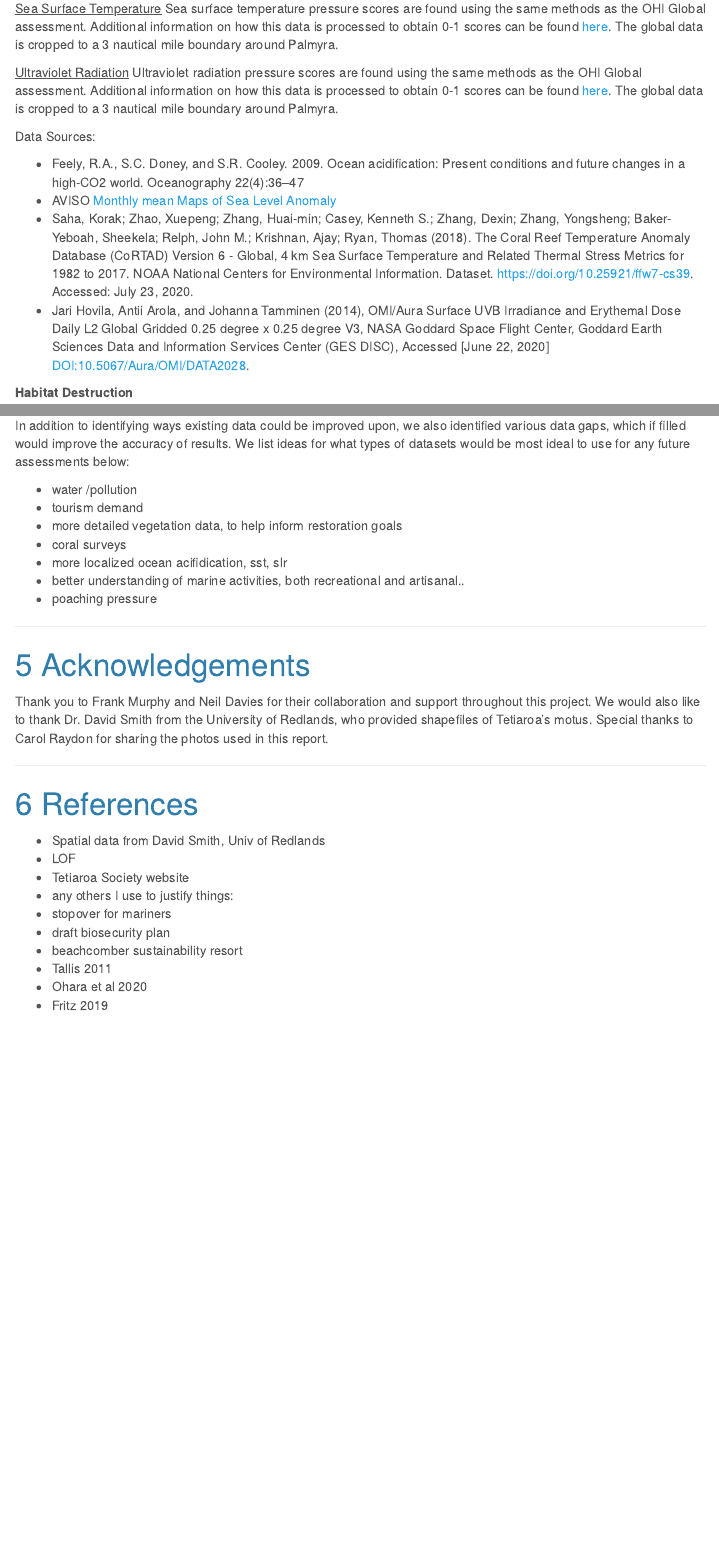
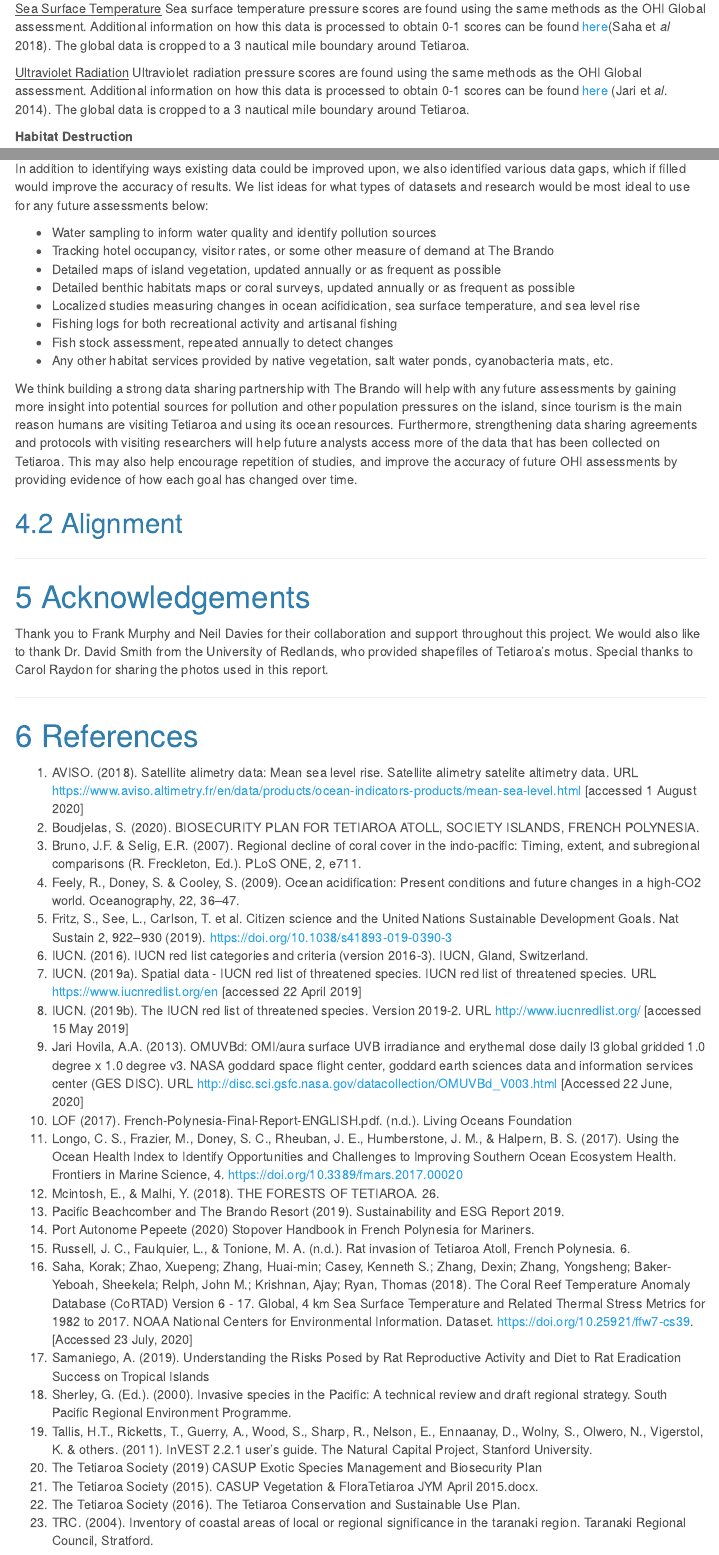
Before and after one commit to OHI-4site/tet-scores, an R Markdown document (documents/methods-results/Supplement.Rmd): the page in a window 1100 px wide, from 2840 px down before the commit and from 2860 px down after it, so that both start at the same text, and a second part further down, joined at a grey line. Rendered offline with R 4.5, knitr and Pandoc, with nearby package versions; a font, style sheet, LaTeX package, included part or bibliography that could not be used is replaced or left out; menus at the side of the page are left out; common packages that the code uses without loading them are loaded.

Commit message:
added citations, updated futures section

```diff
--- a/documents/methods-results/Supplement.Rmd
+++ b/documents/methods-results/Supplement.Rmd
@@ -755,17 +755,9 @@ Sea level rise pressure scores are found using the same methods as the OHI Globa
 
 <u>Sea Surface Temperature</u>
-Sea surface temperature pressure scores are found using the same methods as the OHI Global assessment. Additional information on how this data is processed to obtain 0-1 scores can be found [here](http://ohi-science.org/ohiprep_v2020/globalprep/prs_sst/v2018/sst_layer_prep.html). The global data is cropped to a 3 nautical mile boundary around Palmyra.
+Sea surface temperature pressure scores are found using the same methods as the OHI Global assessment. Additional information on how this data is processed to obtain 0-1 scores can be found [here](http://ohi-science.org/ohiprep_v2020/globalprep/prs_sst/v2018/sst_layer_prep.html)(Saha et *al* 2018). The global data is cropped to a 3 nautical mile boundary around Tetiaroa.
 
 <u>Ultraviolet Radiation</u>
-Ultraviolet radiation pressure scores are found using the same methods as the OHI Global assessment. Additional information on how this data is processed to obtain 0-1 scores can be found [here](http://ohi-science.org/ohiprep_v2020/globalprep/prs_uv/v2020/uv_dataprep.html). The global data is cropped to a 3 nautical mile boundary around Palmyra.
-
-Data Sources:
-
-- Feely, R.A., S.C. Doney, and S.R. Cooley. 2009. Ocean acidification: Present conditions and future changes in a high-CO2 world. Oceanography 22(4):36–47
-- AVISO [Monthly mean Maps of Sea Level Anomaly](https://www.aviso.altimetry.fr/data/products/sea-surface-height-products/global/gridded-sea-level-anomalies-mean-and-climatology.html)
-- Saha, Korak; Zhao, Xuepeng; Zhang, Huai-min; Casey, Kenneth S.; Zhang, Dexin; Zhang, Yongsheng; Baker-Yeboah, Sheekela; Relph, John M.; Krishnan, Ajay; Ryan, Thomas (2018). The Coral Reef Temperature Anomaly Database (CoRTAD) Version 6 - Global, 4 km Sea Surface Temperature and Related Thermal Stress Metrics for 1982 to 2017. NOAA National Centers for Environmental Information. Dataset. https://doi.org/10.25921/ffw7-cs39. Accessed: July 23, 2020.
-- Jari Hovila, Antii Arola, and Johanna Tamminen (2014), OMI/Aura Surface UVB Irradiance and Erythemal Dose Daily L2 Global Gridded 0.25 degree x 0.25 degree V3, NASA Goddard Space Flight Center, Goddard Earth Sciences Data and Information Services Center (GES DISC), Accessed [June 22, 2020] DOI:10.5067/Aura/OMI/DATA2028.
-<br>
+Ultraviolet radiation pressure scores are found using the same methods as the OHI Global assessment. Additional information on how this data is processed to obtain 0-1 scores can be found [here](http://ohi-science.org/ohiprep_v2020/globalprep/prs_uv/v2020/uv_dataprep.html) (Jari et *al*. 2014). The global data is cropped to a 3 nautical mile boundary around Tetiaroa.
 
 **Habitat Destruction**
 
@@ -909,15 +901,22 @@ This assessment relied on 19 different data sources to create the 36 data layers
 
 # Future
 
-In addition to identifying ways existing data could be improved upon, we also identified various data gaps, which if filled would improve the accuracy of results. We list ideas for what types of datasets would be most ideal to use for any future assessments below:
+## Recommendations
 
-- water /pollution
-- tourism demand
-- more detailed vegetation data, to help inform restoration goals
-- coral surveys
-- more localized ocean acifidication, sst, slr
-- better understanding of marine activities, both recreational and artisanal..
-- poaching pressure
+In addition to identifying ways existing data could be improved upon, we also identified various data gaps, which if filled would improve the accuracy of results. We list ideas for what types of datasets and research would be most ideal to use for any future assessments below:
+
+- Water sampling to inform water quality and identify pollution sources
+- Tracking hotel occupancy, visitor rates, or some other measure of demand at The Brando
+- Detailed maps of island vegetation, updated annually or as frequent as possible
+- Detailed benthic habitats maps or coral surveys, updated annually or as frequent as possible
+- Localized studies measuring changes in ocean acifidication, sea surface temperature, and sea level rise
+- Fishing logs for both recreational activity and artisanal fishing
+- Fish stock assessment, repeated annually to detect changes
+- Any other habitat services provided by native vegetation, salt water ponds, cyanobacteria mats, etc.
+
+We think building a strong data sharing partnership with The Brando will help with any future assessments by gaining more insight into potential sources for pollution and other population pressures on the island, since tourism is the main reason humans are visiting Tetiaroa and using its ocean resources. Furthermore, strengthening data sharing agreements and protocols with visiting researchers will help future analysts access more of the data that has been collected on Tetiaroa. This may also help encourage repetition of studies, and improve the accuracy of future OHI assessments by providing evidence of how each goal has changed over time.
+
+## Alignment
 
 ***
 # Acknowledgements
@@ -928,13 +927,26 @@ Thank you to Frank Murphy and Neil Davies for their collaboration and support th
 ***
 # References
 
-- Spatial data from David Smith, Univ of Redlands
-- LOF
-- Tetiaroa Society website
-- any others I use to justify things:
-- stopover for mariners
-- draft biosecurity plan
-- beachcomber sustainability resort
-- Tallis 2011
-- Ohara et al 2020
-- Fritz 2019
+1. AVISO. (2018). Satellite alimetry data: Mean sea level rise. Satellite alimetry satelite altimetry data. URL https://www.aviso.altimetry.fr/en/data/products/ocean-indicators-products/mean-sea-level.html [accessed 1 August 2020]
+2. Boudjelas, S. (2020). BIOSECURITY PLAN FOR TETIAROA ATOLL, SOCIETY ISLANDS, FRENCH POLYNESIA.
+3. Bruno, J.F. & Selig, E.R. (2007). Regional decline of coral cover in the indo-pacific: Timing, extent, and subregional comparisons (R. Freckleton, Ed.). PLoS ONE, 2, e711.
+4. Feely, R., Doney, S. & Cooley, S. (2009). Ocean acidification: Present conditions and future changes in a high-CO2 world. Oceanography, 22, 36–47.
+5. Fritz, S., See, L., Carlson, T. et al. Citizen science and the United Nations Sustainable Development Goals. Nat Sustain 2, 922–930 (2019). https://doi.org/10.1038/s41893-019-0390-3
+6. IUCN. (2016). IUCN red list categories and criteria (version 2016-3). IUCN, Gland, Switzerland.
+7. IUCN. (2019a). Spatial data - IUCN red list of threatened species. IUCN red list of threatened species. URL https://www.iucnredlist.org/en [accessed 22 April 2019]
+8. IUCN. (2019b). The IUCN red list of threatened species. Version 2019-2. URL http://www.iucnredlist.org/ [accessed 15 May 2019]
+9. Jari Hovila, A.A. (2013). OMUVBd: OMI/aura surface UVB irradiance and erythemal dose daily l3 global gridded 1.0 degree x 1.0 degree v3. NASA goddard space flight center, goddard earth sciences data and information services center (GES DISC). URL http://disc.sci.gsfc.nasa.gov/datacollection/OMUVBd_V003.html [Accessed 22 June, 2020]
+10. LOF (2017). French-Polynesia-Final-Report-ENGLISH.pdf. (n.d.). Living Oceans Foundation
+11. Longo, C. S., Frazier, M., Doney, S. C., Rheuban, J. E., Humberstone, J. M., & Halpern, B. S. (2017). Using the Ocean Health Index to Identify Opportunities and Challenges to Improving Southern Ocean Ecosystem Health. Frontiers in Marine Science, 4. https://doi.org/10.3389/fmars.2017.00020
+12. Mcintosh, E., & Malhi, Y. (2018). THE FORESTS OF TETIAROA. 26.
+13. Pacific Beachcomber and The Brando Resort (2019). Sustainability and ESG Report 2019.
+14. Port Autonome Pepeete (2020) Stopover Handbook in French Polynesia for Mariners.
+15. Russell, J. C., Faulquier, L., & Tonione, M. A. (n.d.). Rat invasion of Tetiaroa Atoll, French Polynesia. 6.
+16. Saha, Korak; Zhao, Xuepeng; Zhang, Huai-min; Casey, Kenneth S.; Zhang, Dexin; Zhang, Yongsheng; Baker-Yeboah, Sheekela; Relph, John M.; Krishnan, Ajay; Ryan, Thomas (2018). The Coral Reef Temperature Anomaly Database (CoRTAD) Version 6 - 17. Global, 4 km Sea Surface Temperature and Related Thermal Stress Metrics for 1982 to 2017. NOAA National Centers for Environmental Information. Dataset. https://doi.org/10.25921/ffw7-cs39. [Accessed 23 July, 2020]
+17. Samaniego, A. (2019). Understanding the Risks Posed by Rat Reproductive Activity and Diet to Rat Eradication Success on Tropical Islands
+18. Sherley, G. (Ed.). (2000). Invasive species in the Pacific: A technical review and draft regional strategy. South Pacific Regional Environment Programme.
+19. Tallis, H.T., Ricketts, T., Guerry, A., Wood, S., Sharp, R., Nelson, E., Ennaanay, D., Wolny, S., Olwero, N., Vigerstol, K. & others. (2011). InVEST 2.2.1 user’s guide. The Natural Capital Project, Stanford University.
+20. The Tetiaroa Society (2019) CASUP Exotic Species Management and Biosecurity Plan
+21. The Tetiaroa Society (2015). CASUP Vegetation & FloraTetiaroa JYM April 2015.docx.
+22. The Tetiaroa Society (2016). The Tetiaroa Conservation and Sustainable Use Plan.
+23. TRC. (2004). Inventory of coastal areas of local or regional significance in the taranaki region. Taranaki Regional Council, Stratford.
```
Also changed, not shown: documents/methods-results/Supplement.Rmd (20 more changed lines).
